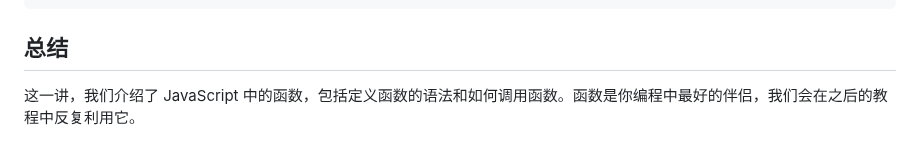
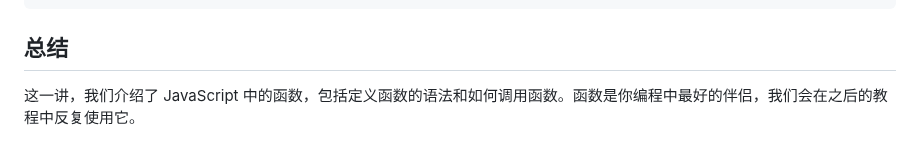
Before and after one commit to WTFAcademy/WTF-JavaScript, a Markdown page: 05_Function/readme.md, the part around one of its changes. GitHub-like rendering.

```diff
--- a/05_Function/readme.md
+++ b/05_Function/readme.md
@@ -105,4 +105,4 @@ function TestJS05(props) {
 
 ## 总结
 
-这一讲，我们介绍了 JavaScript 中的函数，包括定义函数的语法和如何调用函数。函数是你编程中最好的伴侣，我们会在之后的教程中反复利用它。
+这一讲，我们介绍了 JavaScript 中的函数，包括定义函数的语法和如何调用函数。函数是你编程中最好的伴侣，我们会在之后的教程中反复使用它。
```
Also changed, not shown: other parts of 05_Function/readme.md (+1 -1 lines).
